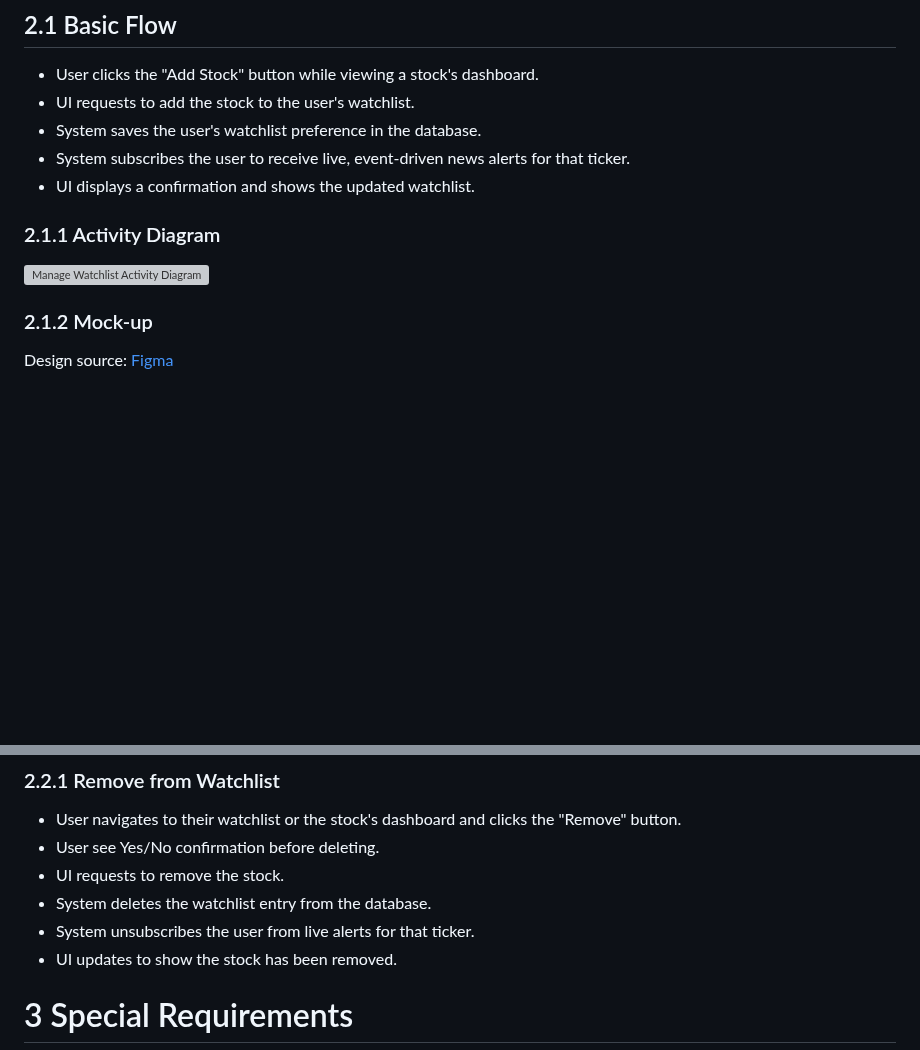
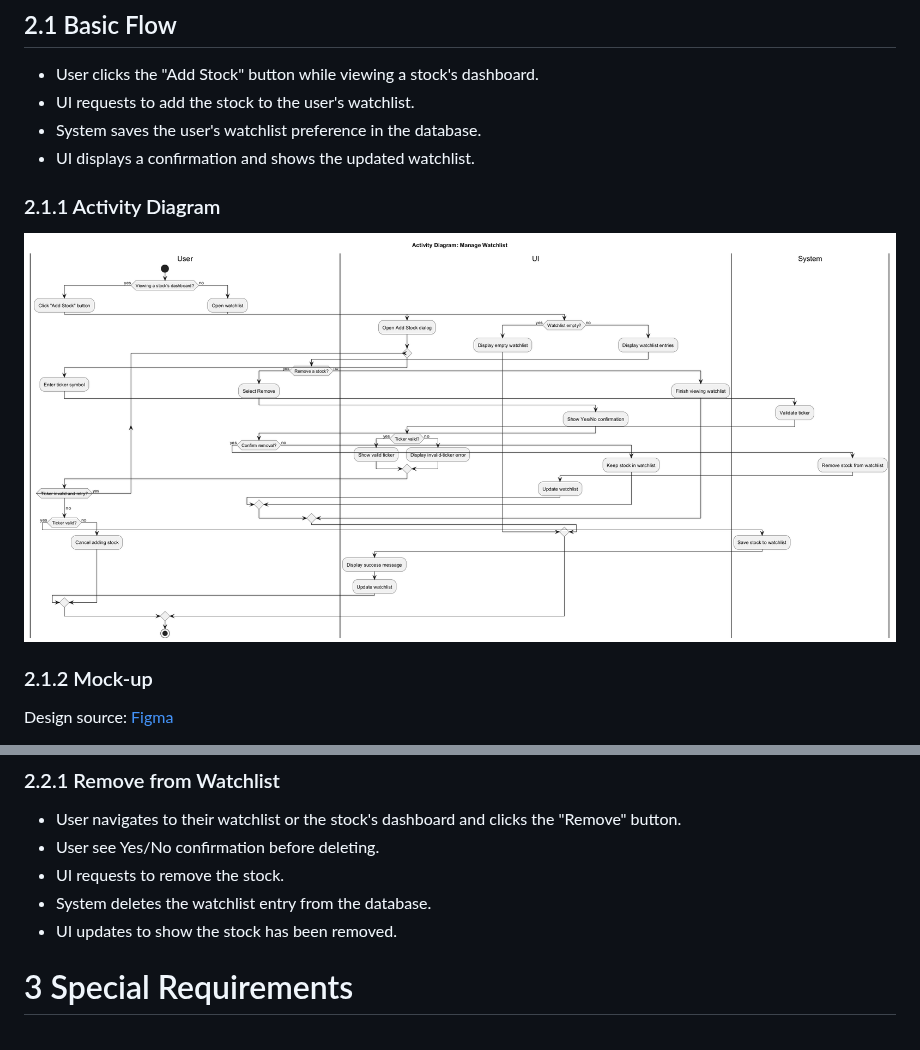
Before and after one commit to techGirl0/stock-market-analyzer, a Markdown page: documentation/UCs/ManageWatchList.md, 2 parts joined by grey strips. GitHub-like rendering; pictures changed too: documentation/Media/ManageWatchlistActivityDiagramm.png; blank space fills up the shorter version; grey boxes are pictures that could not be loaded.

Commit message:
Activity diagram Tweaks

```diff
--- a/documentation/UCs/ManageWatchList.md
+++ b/documentation/UCs/ManageWatchList.md
@@ -9,11 +9,10 @@ Authenticated users can curate a personal watchlist to track preferred financial
 - User clicks the "Add Stock" button while viewing a stock's dashboard.
 - UI requests to add the stock to the user's watchlist.
 - System saves the user's watchlist preference in the database.
-- System subscribes the user to receive live, event-driven news alerts for that ticker.
 - UI displays a confirmation and shows the updated watchlist.
 
 ### 2.1.1 Activity Diagram
-![Manage Watchlist Activity Diagram](../Media/ManageWatchlistActivityDiagram.png)
+![Manage Watchlist Activity Diagram](../Media/ManageWatchlistActivityDiagramm.png)
 
 ### 2.1.2 Mock-up
 Design source: [Figma](https://www.figma.com/design/bBspMfnXbO5TzTM1VUkKjH)
@@ -82,7 +81,6 @@ Feature: manage watchlist
 - User see Yes/No confirmation before deleting.
 - UI requests to remove the stock.
 - System deletes the watchlist entry from the database.
-- System unsubscribes the user from live alerts for that ticker.
 - UI updates to show the stock has been removed.
 
 # 3 Special Requirements
```
Also changed, not shown: README.md (+1 -1 lines), 1 other file.
